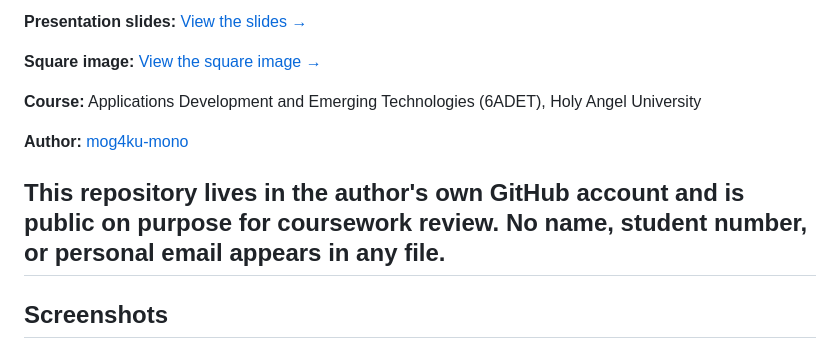
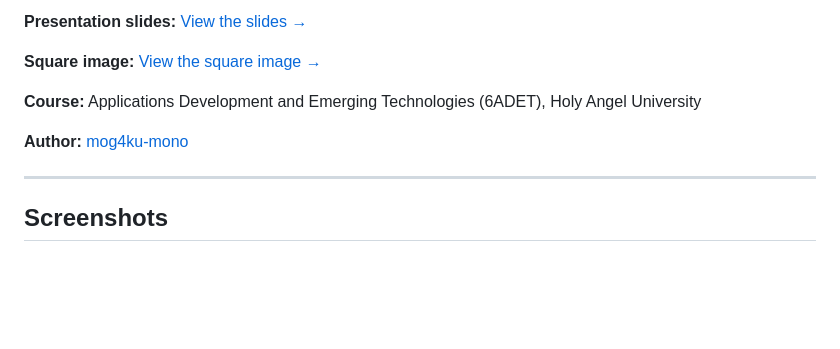
Before and after one commit to mog4ku-mono/blindsort, a Markdown page: README.md, the part around the change. Rendered like a GitHub page; blank space fills up the shorter version.

Commit message:
docs: update README.md
Removed personal information disclaimer from README.

```diff
--- a/README.md
+++ b/README.md
@@ -14,9 +14,6 @@
 
 **Author:** [mog4ku-mono](https://github.com/mog4ku-mono)
 
-This repository lives in the author's own GitHub account and is public on
-purpose for coursework review. No name, student number, or personal email
-appears in any file.
 ---
 
 ## Screenshots
```
